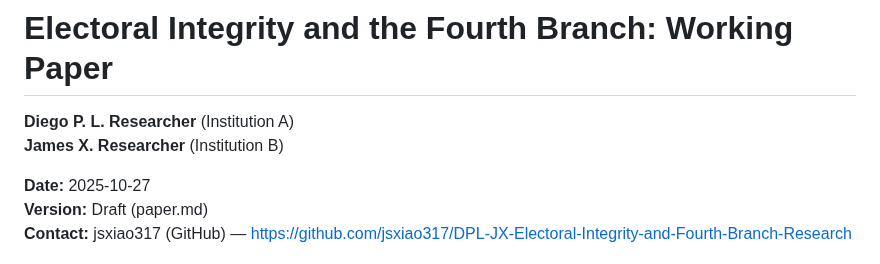
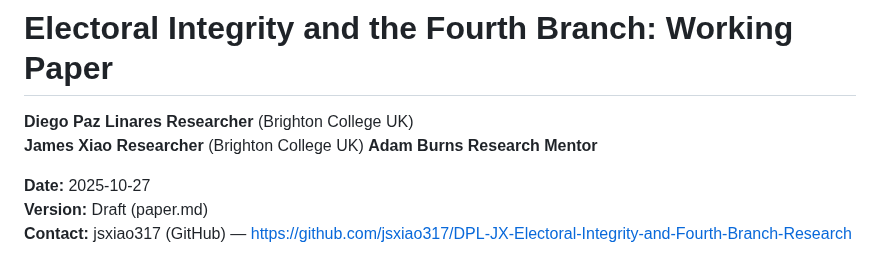
Before and after one commit to jsxiao317/DPL-JX-Electoral-Integrity-and-Fourth-Branch-Research, a Markdown page: paper.md, the part around the change. GitHub-like rendering.

Commit message:
Update author names and affiliations in paper.md

```diff
--- a/paper.md
+++ b/paper.md
@@ -1,7 +1,8 @@
 # Electoral Integrity and the Fourth Branch: Working Paper
 
-**Diego P. L. Researcher** (Institution A)
-**James X. Researcher** (Institution B)
+**Diego Paz Linares Researcher** (Brighton College UK)
+**James Xiao Researcher** (Brighton College UK)
+**Adam Burns Research Mentor**
 
 **Date:** 2025-10-27
 **Version:** Draft (paper.md)
```
